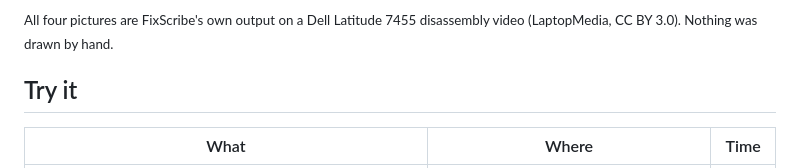
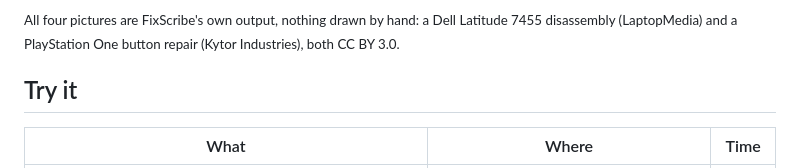
Before and after one commit to Serxav/fixscribe, a Markdown page: README.md, the part around one of its changes. GitHub-like rendering.

Commit message:
docs: the README's first pictures show two objects, the coach animation moves below
Co-Authored-By: Claude Opus 5.5 <noreply@anthropic.com>

```diff
--- a/README.md
+++ b/README.md
@@ -21,7 +21,7 @@ SAM 3.1, Muse Voice and Muse Wonder through the Meta Model API.
 </tr></table>
 
-<sub>All four pictures are FixScribe's own output on a Dell Latitude 7455 disassembly video
-(LaptopMedia, CC BY 3.0). Nothing was drawn by hand.</sub>
+<sub>All four pictures are FixScribe's own output, nothing drawn by hand: a Dell Latitude 7455
+disassembly (LaptopMedia) and a PlayStation One button repair (Kytor Industries), both CC BY 3.0.</sub>
 
 ## Try it
 
```
Also changed, not shown: other parts of README.md (+4 -4 lines).
